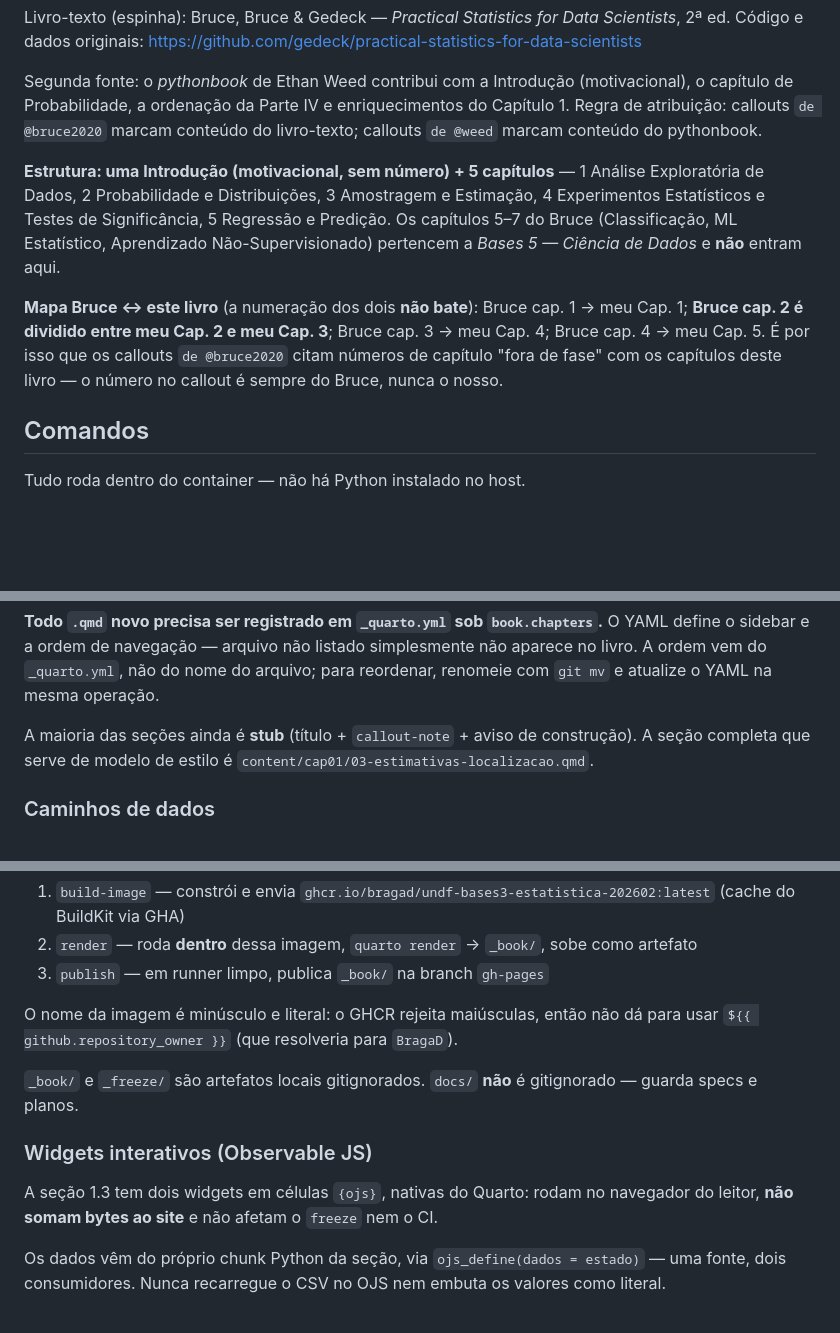
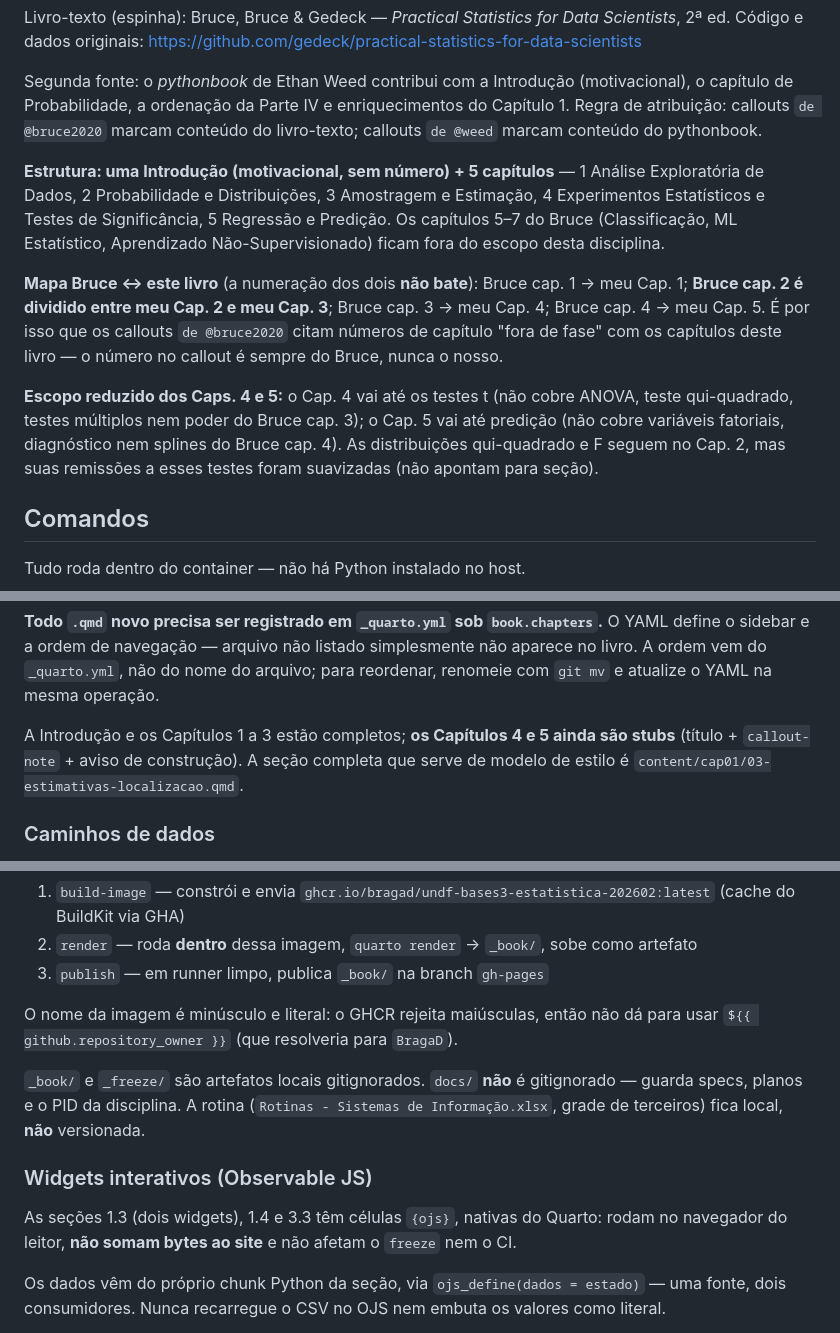
Before and after one commit to BragaD/UnDF-Bases3-Estatistica-202602, a Markdown page: CLAUDE.md, 3 parts joined by grey strips. GitHub-like rendering; blank space fills up the shorter version.

Commit message:
docs: atualiza CLAUDE.md (remove Bases 5, escopo Caps 4-5, status stubs, widgets, docs/PID)
Co-Authored-By: Claude Opus 4.8 <noreply@anthropic.com>
Claude-Session: https://claude.ai/code/session_01VMrx4Ermpivez1KA1szDim

```diff
--- a/CLAUDE.md
+++ b/CLAUDE.md
@@ -10,9 +10,11 @@ Livro-texto (espinha): Bruce, Bruce & Gedeck — *Practical Statistics for Data
 
 Segunda fonte: o *pythonbook* de Ethan Weed contribui com a Introdução (motivacional), o capítulo de Probabilidade, a ordenação da Parte IV e enriquecimentos do Capítulo 1. Regra de atribuição: callouts `de @bruce2020` marcam conteúdo do livro-texto; callouts `de @weed` marcam conteúdo do pythonbook.
 
-**Estrutura: uma Introdução (motivacional, sem número) + 5 capítulos** — 1 Análise Exploratória de Dados, 2 Probabilidade e Distribuições, 3 Amostragem e Estimação, 4 Experimentos Estatísticos e Testes de Significância, 5 Regressão e Predição. Os capítulos 5–7 do Bruce (Classificação, ML Estatístico, Aprendizado Não-Supervisionado) pertencem a *Bases 5 — Ciência de Dados* e **não** entram aqui.
+**Estrutura: uma Introdução (motivacional, sem número) + 5 capítulos** — 1 Análise Exploratória de Dados, 2 Probabilidade e Distribuições, 3 Amostragem e Estimação, 4 Experimentos Estatísticos e Testes de Significância, 5 Regressão e Predição. Os capítulos 5–7 do Bruce (Classificação, ML Estatístico, Aprendizado Não-Supervisionado) ficam fora do escopo desta disciplina.
 
 **Mapa Bruce ↔ este livro** (a numeração dos dois **não bate**): Bruce cap. 1 → meu Cap. 1; **Bruce cap. 2 é dividido entre meu Cap. 2 e meu Cap. 3**; Bruce cap. 3 → meu Cap. 4; Bruce cap. 4 → meu Cap. 5. É por isso que os callouts `de @bruce2020` citam números de capítulo "fora de fase" com os capítulos deste livro — o número no callout é sempre do Bruce, nunca o nosso.
+
+**Escopo reduzido dos Caps. 4 e 5:** o Cap. 4 vai até os testes t (não cobre ANOVA, teste qui-quadrado, testes múltiplos nem poder do Bruce cap. 3); o Cap. 5 vai até predição (não cobre variáveis fatoriais, diagnóstico nem splines do Bruce cap. 4). As distribuições qui-quadrado e F seguem no Cap. 2, mas suas remissões a esses testes foram suavizadas (não apontam para seção).
 
 ## Comandos
 
@@ -62,7 +64,7 @@ content/
 
 **Todo `.qmd` novo precisa ser registrado em `_quarto.yml` sob `book.chapters`.** O YAML define o sidebar e a ordem de navegação — arquivo não listado simplesmente não aparece no livro. A ordem vem do `_quarto.yml`, não do nome do arquivo; para reordenar, renomeie com `git mv` e atualize o YAML na mesma operação.
 
-A maioria das seções ainda é **stub** (título + `callout-note` + aviso de construção). A seção completa que serve de modelo de estilo é `content/cap01/03-estimativas-localizacao.qmd`.
+A Introdução e os Capítulos 1 a 3 estão completos; **os Capítulos 4 e 5 ainda são stubs** (título + `callout-note` + aviso de construção). A seção completa que serve de modelo de estilo é `content/cap01/03-estimativas-localizacao.qmd`.
 
 ### Caminhos de dados
 
@@ -132,11 +134,11 @@ Segundo detalhe não óbvio: o Dockerfile grava `/etc/profile.d/venv.sh` reexpor
 
 O nome da imagem é minúsculo e literal: o GHCR rejeita maiúsculas, então não dá para usar `${{ github.repository_owner }}` (que resolveria para `BragaD`).
 
-`_book/` e `_freeze/` são artefatos locais gitignorados. `docs/` **não** é gitignorado — guarda specs e planos.
+`_book/` e `_freeze/` são artefatos locais gitignorados. `docs/` **não** é gitignorado — guarda specs, planos e o PID da disciplina. A rotina (`Rotinas - Sistemas de Informação.xlsx`, grade de terceiros) fica local, **não** versionada.
 
 ### Widgets interativos (Observable JS)
 
-A seção 1.3 tem dois widgets em células `{ojs}`, nativas do Quarto: rodam no navegador do leitor, **não somam bytes ao site** e não afetam o `freeze` nem o CI.
+As seções 1.3 (dois widgets), 1.4 e 3.3 têm células `{ojs}`, nativas do Quarto: rodam no navegador do leitor, **não somam bytes ao site** e não afetam o `freeze` nem o CI.
 
 Os dados vêm do próprio chunk Python da seção, via `ojs_define(dados = estado)` — uma fonte, dois consumidores. Nunca recarregue o CSV no OJS nem embuta os valores como literal.
 
```
